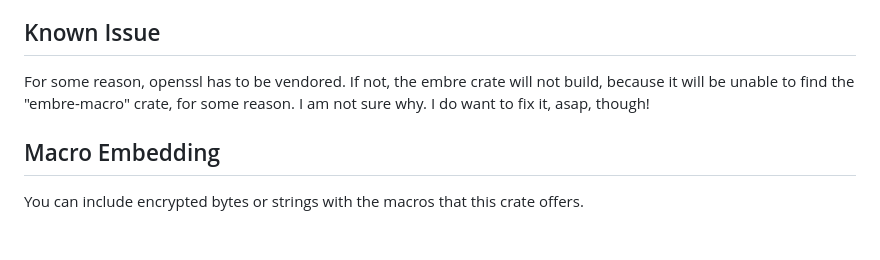
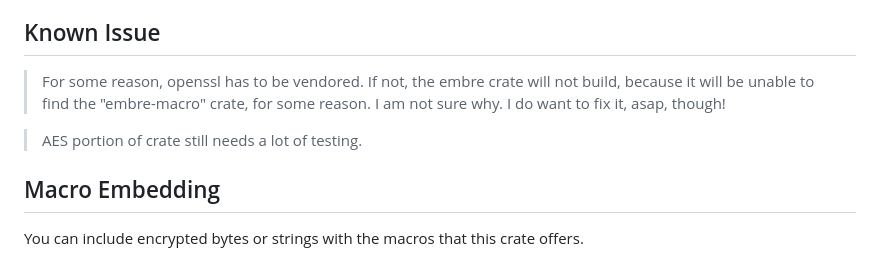
Before and after one commit to Nordgaren/embre, a Markdown page: README.md, the part around the change. Drawn GitHub-style; blank space fills up the shorter version.

```diff
--- a/README.md
+++ b/README.md
@@ -3,8 +3,10 @@ If GIF can be pronounced "JIF", then my jift to the world is that this crate is
 A crate for encrypting, embedding and comparing encrypted resources to non encrypted resources, in Rust.
 
 ## Known Issue
-For some reason, openssl has to be vendored. If not, the embre crate will not build, because it will be unable to find
+> For some reason, openssl has to be vendored. If not, the embre crate will not build, because it will be unable to find
 the "embre-macro" crate, for some reason. I am not sure why. I do want to fix it, asap, though!
+
+> AES portion of crate still needs a lot of testing.
 
 ## Macro Embedding
 You can include encrypted bytes or strings with the macros that this crate offers.
```
